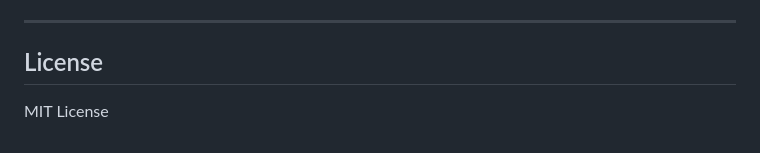
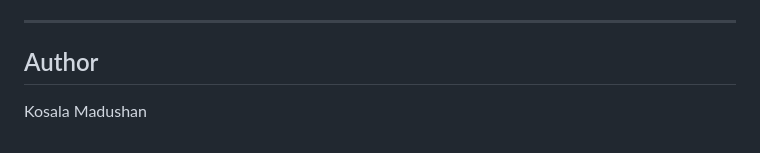
Before and after one commit to kosala-dev/IT2234-Web-Services, a Markdown page: IT2234 - Day 21/README.md, the part around the change. GitHub-like rendering.

```diff
--- a/IT2234 - Day 21/README.md
+++ b/IT2234 - Day 21/README.md
@@ -130,6 +130,6 @@ Login:- POST `/User/login` with:
 
 ---
 
-## License
+## Author
 
-MIT License
+Kosala Madushan
```
